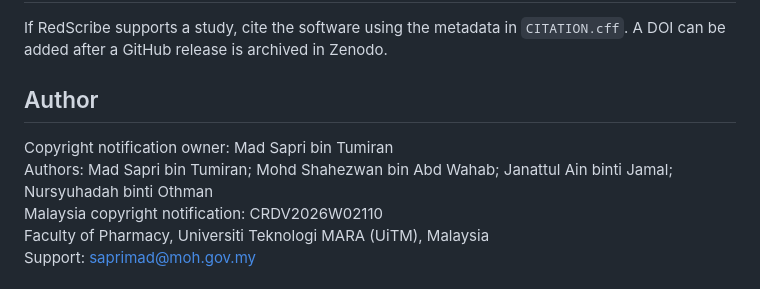
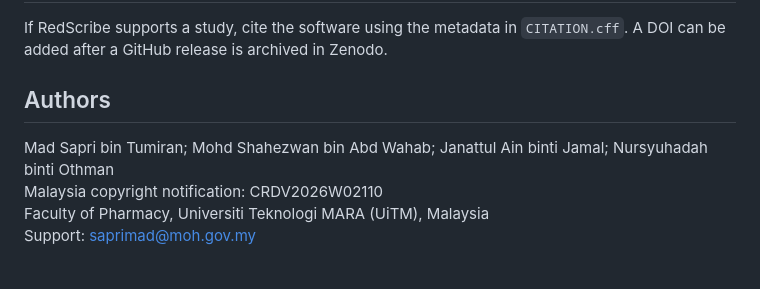
Before and after one commit to saprimad/redscribe, a Markdown page: README.md, the part around the change. GitHub-like rendering.

Commit message:
List RedScribe authors without owner label

```diff
--- a/README.md
+++ b/README.md
@@ -139,10 +139,9 @@ RedScribe attempts to load Whisper with CUDA and `float16`. If that fails, it fa
 
 If RedScribe supports a study, cite the software using the metadata in `CITATION.cff`. A DOI can be added after a GitHub release is archived in Zenodo.
 
-## Author
+## Authors
 
-Copyright notification owner: Mad Sapri bin Tumiran<br>
-Authors: Mad Sapri bin Tumiran; Mohd Shahezwan bin Abd Wahab; Janattul Ain binti Jamal; Nursyuhadah binti Othman<br>
+Mad Sapri bin Tumiran; Mohd Shahezwan bin Abd Wahab; Janattul Ain binti Jamal; Nursyuhadah binti Othman<br>
 Malaysia copyright notification: CRDV2026W02110<br>
 Faculty of Pharmacy, Universiti Teknologi MARA (UiTM), Malaysia<br>
 Support: saprimad@moh.gov.my
```
